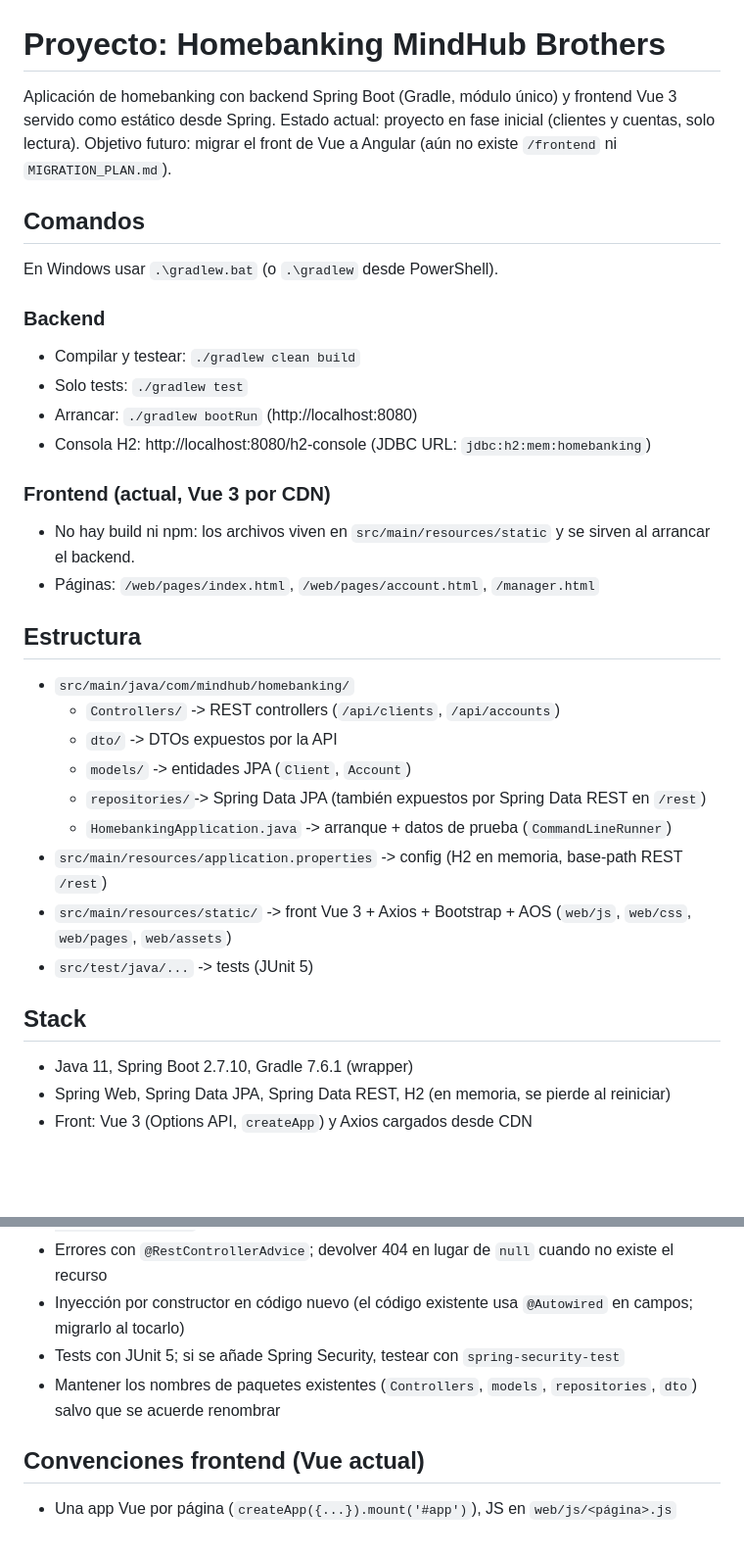
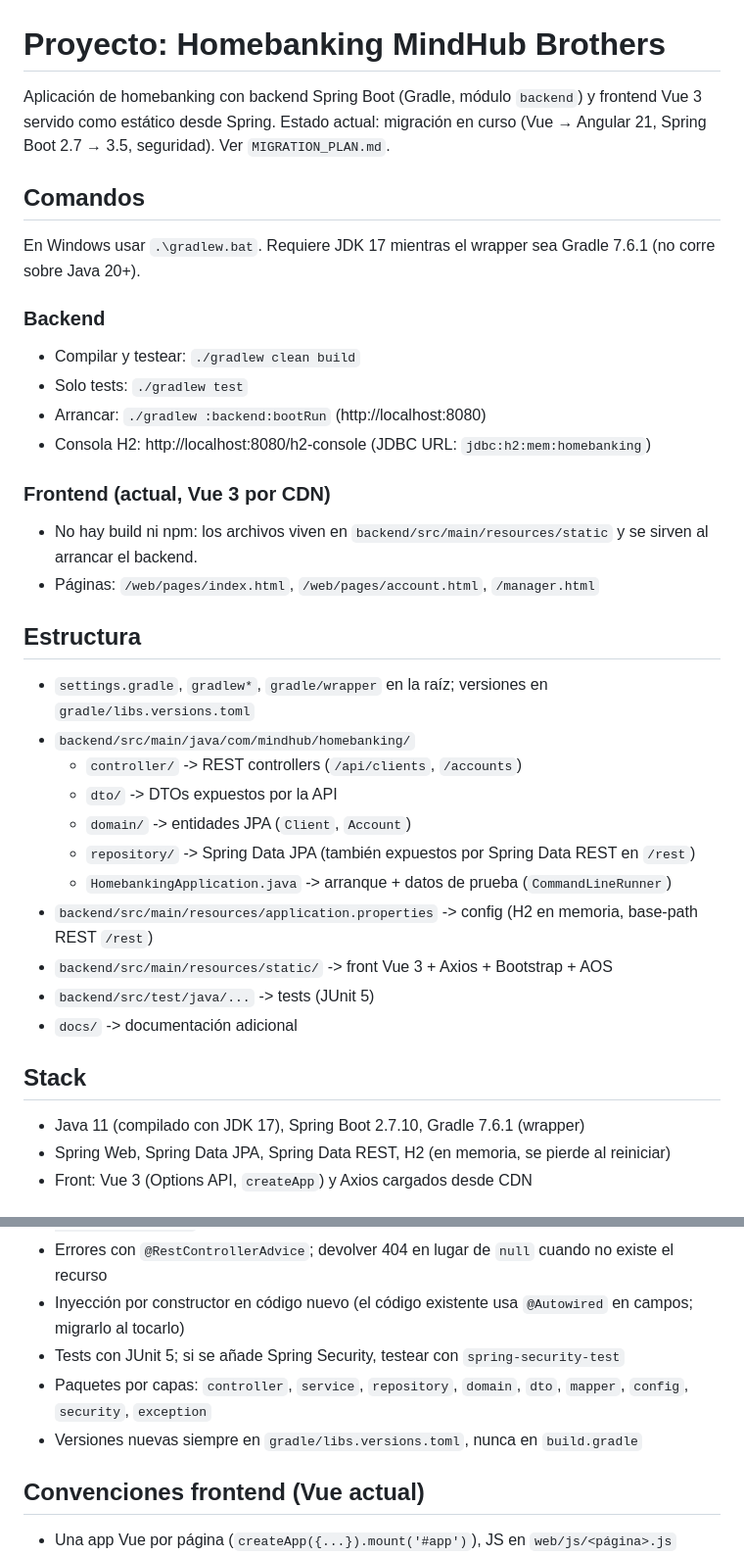
Before and after one commit to carlosandresgoo/Homebanking-MindHub-Brothers, a Markdown page: CLAUDE.md, 2 parts joined by grey strips. Shown at 98% size. GitHub-like rendering; blank space fills up the shorter version.

Commit message:
docs: add README and docs/, update CLAUDE.md for backend module layout

```diff
--- a/CLAUDE.md
+++ b/CLAUDE.md
@@ -1,35 +1,37 @@
 # Proyecto: Homebanking MindHub Brothers
 
-Aplicación de homebanking con backend Spring Boot (Gradle, módulo único) y frontend Vue 3 servido como estático desde Spring.
-Estado actual: proyecto en fase inicial (clientes y cuentas, solo lectura). Objetivo futuro: migrar el front de Vue a Angular (aún no existe `/frontend` ni `MIGRATION_PLAN.md`).
+Aplicación de homebanking con backend Spring Boot (Gradle, módulo `backend`) y frontend Vue 3 servido como estático desde Spring.
+Estado actual: migración en curso (Vue → Angular 21, Spring Boot 2.7 → 3.5, seguridad). Ver `MIGRATION_PLAN.md`.
 
 ## Comandos
 
-En Windows usar `.\gradlew.bat` (o `.\gradlew` desde PowerShell).
+En Windows usar `.\gradlew.bat`. Requiere JDK 17 mientras el wrapper sea Gradle 7.6.1 (no corre sobre Java 20+).
 
 ### Backend
 - Compilar y testear: `./gradlew clean build`
 - Solo tests: `./gradlew test`
-- Arrancar: `./gradlew bootRun` (http://localhost:8080)
+- Arrancar: `./gradlew :backend:bootRun` (http://localhost:8080)
 - Consola H2: http://localhost:8080/h2-console (JDBC URL: `jdbc:h2:mem:homebanking`)
 
 ### Frontend (actual, Vue 3 por CDN)
-- No hay build ni npm: los archivos viven en `src/main/resources/static` y se sirven al arrancar el backend.
+- No hay build ni npm: los archivos viven en `backend/src/main/resources/static` y se sirven al arrancar el backend.
 - Páginas: `/web/pages/index.html`, `/web/pages/account.html`, `/manager.html`
 
 ## Estructura
-- `src/main/java/com/mindhub/homebanking/`
-  - `Controllers/` -> REST controllers (`/api/clients`, `/api/accounts`)
-  - `dto/`         -> DTOs expuestos por la API
-  - `models/`      -> entidades JPA (`Client`, `Account`)
-  - `repositories/`-> Spring Data JPA (también expuestos por Spring Data REST en `/rest`)
+- `settings.gradle`, `gradlew*`, `gradle/wrapper` en la raíz; versiones en `gradle/libs.versions.toml`
+- `backend/src/main/java/com/mindhub/homebanking/`
+  - `controller/` -> REST controllers (`/api/clients`, `/accounts`)
+  - `dto/`        -> DTOs expuestos por la API
+  - `domain/`     -> entidades JPA (`Client`, `Account`)
+  - `repository/` -> Spring Data JPA (también expuestos por Spring Data REST en `/rest`)
   - `HomebankingApplication.java` -> arranque + datos de prueba (`CommandLineRunner`)
-- `src/main/resources/application.properties` -> config (H2 en memoria, base-path REST `/rest`)
-- `src/main/resources/static/` -> front Vue 3 + Axios + Bootstrap + AOS (`web/js`, `web/css`, `web/pages`, `web/assets`)
-- `src/test/java/...` -> tests (JUnit 5)
+- `backend/src/main/resources/application.properties` -> config (H2 en memoria, base-path REST `/rest`)
+- `backend/src/main/resources/static/` -> front Vue 3 + Axios + Bootstrap + AOS
+- `backend/src/test/java/...` -> tests (JUnit 5)
+- `docs/` -> documentación adicional
 
 ## Stack
-- Java 11, Spring Boot 2.7.10, Gradle 7.6.1 (wrapper)
+- Java 11 (compilado con JDK 17), Spring Boot 2.7.10, Gradle 7.6.1 (wrapper)
 - Spring Web, Spring Data JPA, Spring Data REST, H2 (en memoria, se pierde al reiniciar)
 - Front: Vue 3 (Options API, `createApp`) y Axios cargados desde CDN
 
@@ -39,7 +41,8 @@ En Windows usar `.\gradlew.bat` (o `.\gradlew` desde PowerShell).
 - Errores con `@RestControllerAdvice`; devolver 404 en lugar de `null` cuando no existe el recurso
 - Inyección por constructor en código nuevo (el código existente usa `@Autowired` en campos; migrarlo al tocarlo)
 - Tests con JUnit 5; si se añade Spring Security, testear con `spring-security-test`
-- Mantener los nombres de paquetes existentes (`Controllers`, `models`, `repositories`, `dto`) salvo que se acuerde renombrar
+- Paquetes por capas: `controller`, `service`, `repository`, `domain`, `dto`, `mapper`, `config`, `security`, `exception`
+- Versiones nuevas siempre en `gradle/libs.versions.toml`, nunca en `build.gradle`
 
 ## Convenciones frontend (Vue actual)
 - Una app Vue por página (`createApp({...}).mount('#app')`), JS en `web/js/<página>.js`
```
Also changed, not shown: README.md (added, +24 -0 lines), docs/README.md (added, +4 -0 lines).
